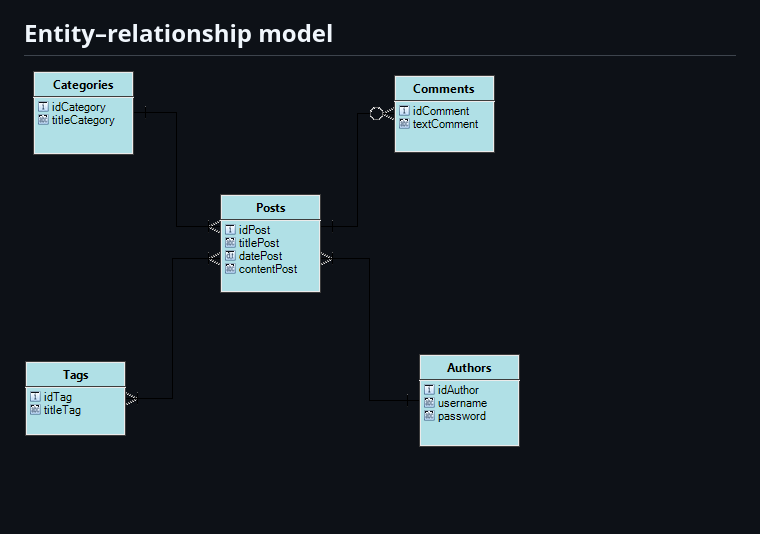
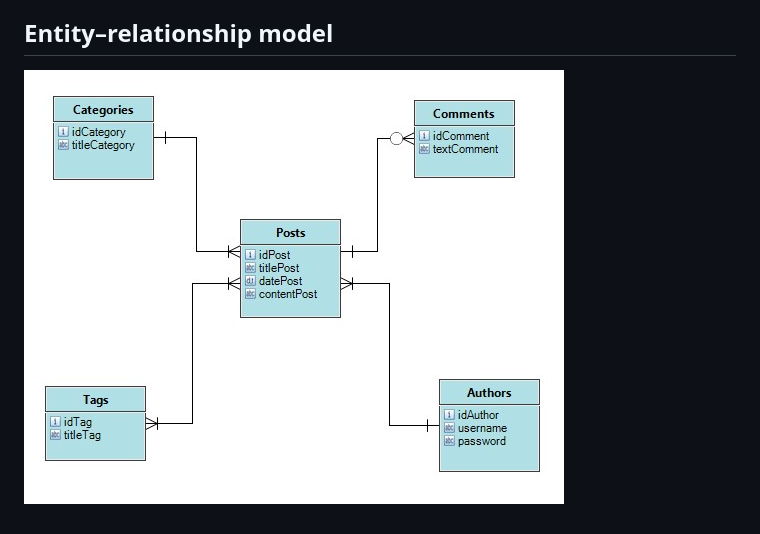
Before and after one commit to gghidoni/my-blog, a Markdown page: README.md, the part around the change. GitHub-like rendering; pictures changed too: docs/myblog-ER-model.jpg (added); blank space fills up the shorter version.

```diff
--- a/README.md
+++ b/README.md
@@ -4,4 +4,4 @@ This project was born as an exercise to learn the basics of php and mySQL and th
 
 ## Entity–relationship model
 
-![ER-model](/docs/myblog-ER-model.png "ER-model")
+![ER-model](/docs/myblog-ER-model.jpg "ER-model")
```
